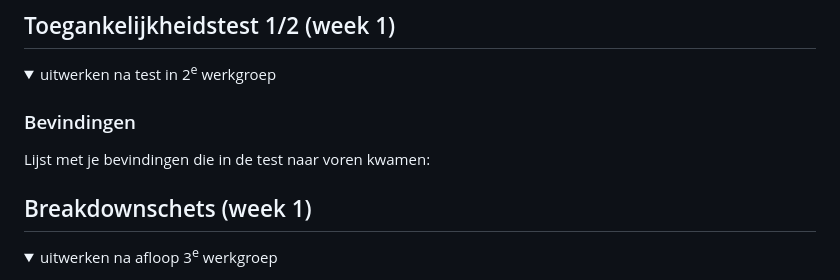
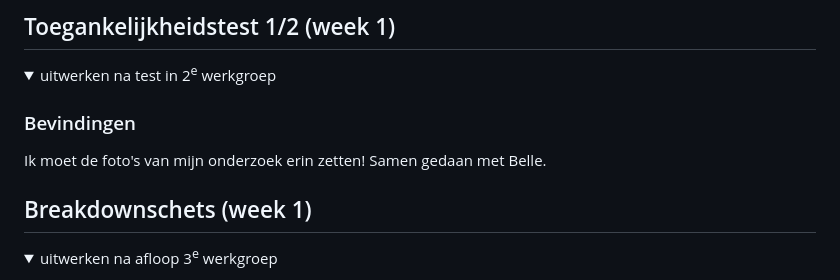
Before and after one commit to Kimvz19/websitej3fed, a Markdown page: README.md, the part around one of its changes. Drawn GitHub-style; folded sections open.

```diff
--- a/README.md
+++ b/README.md
@@ -53,7 +53,7 @@ Nb. Door *open* toe te voegen aan een *details* element kun je deze standaard op
   <summary>uitwerken na test in 2<sup>e</sup> werkgroep</summary>
 
   ### Bevindingen
-  Lijst met je bevindingen die in de test naar voren kwamen:
+  Ik moet de foto's van mijn onderzoek erin zetten! Samen gedaan met Belle.
 
 </details>
 
```
Also changed, not shown: other parts of README.md (+1 -1 lines).
